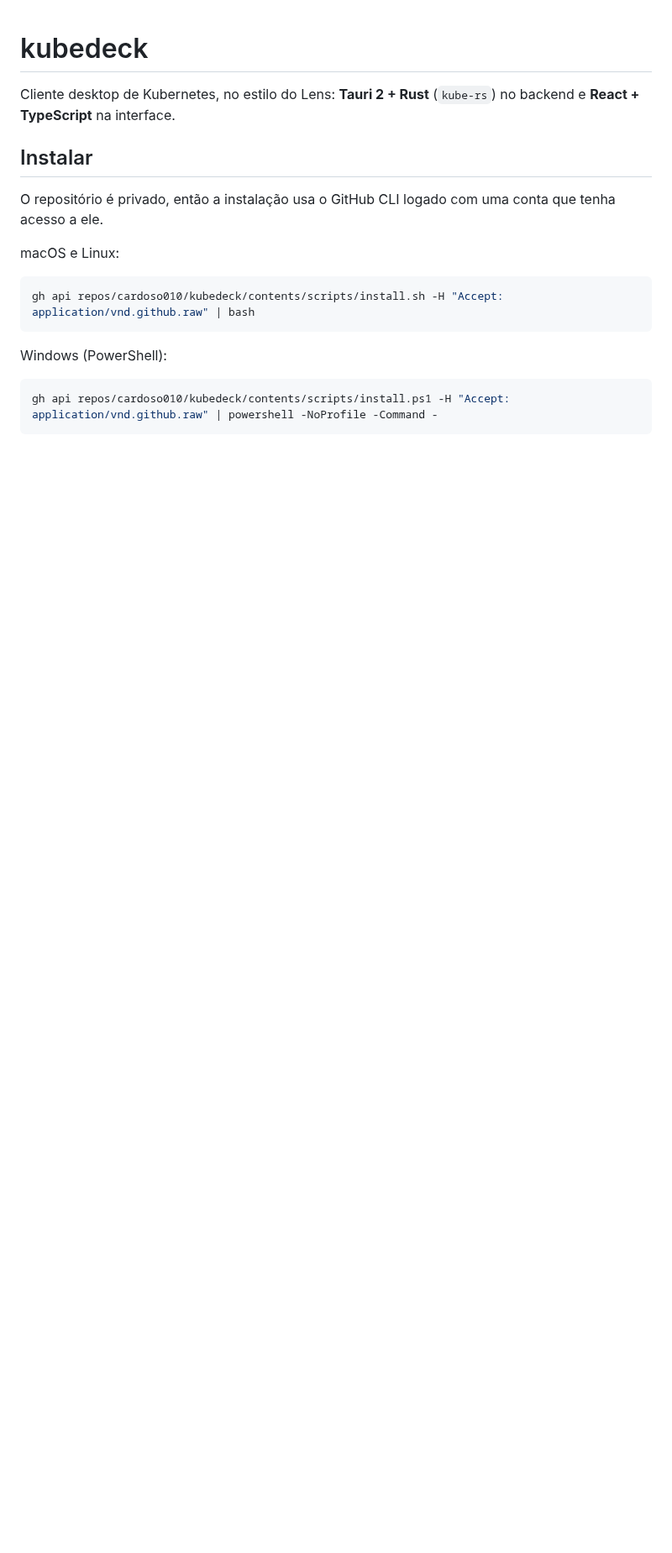
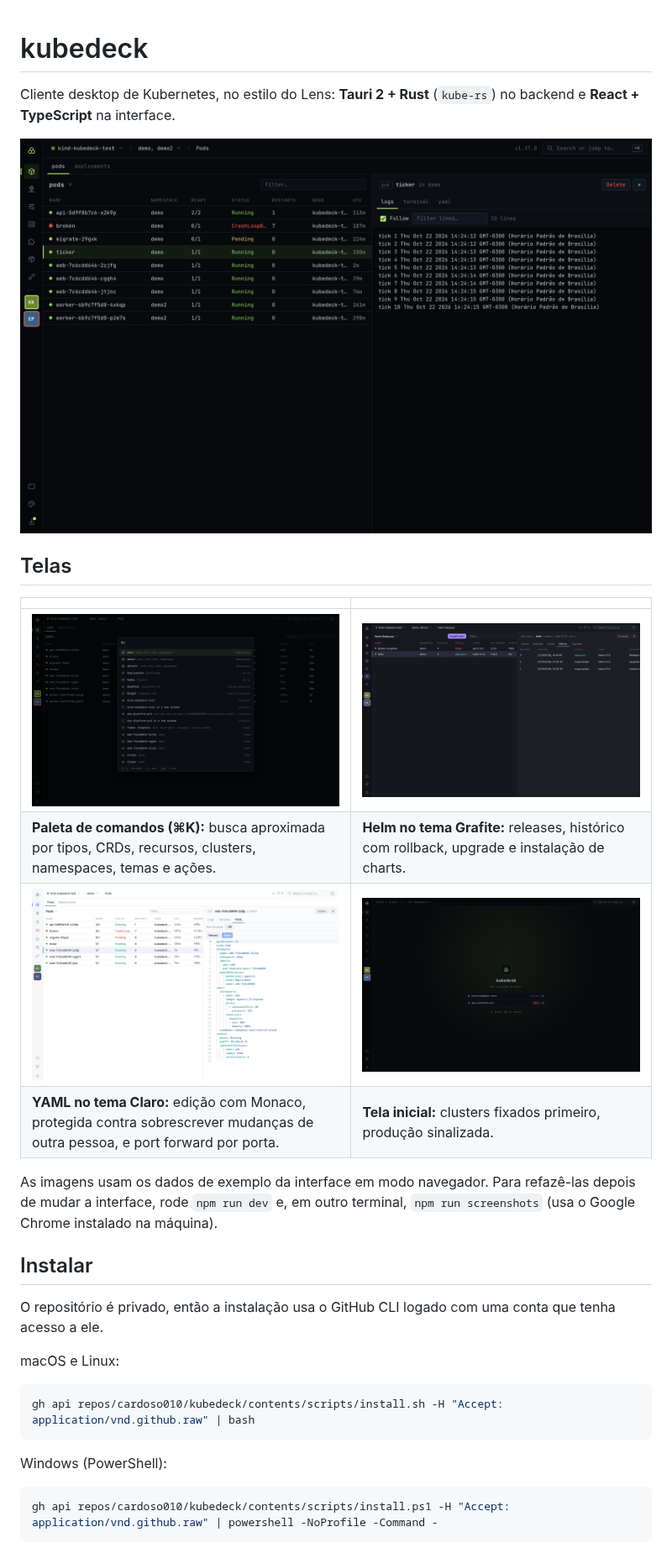
Before and after one commit to cardoso010/kubedeck, a Markdown page: README.md, the part around one of its changes. Shown at 84% size. GitHub-like rendering; pictures changed too: docs/screenshots/command-palette.png (added), docs/screenshots/helm-graphite.png (added), docs/screenshots/pods-logs.png (added); blank space fills up the shorter version.

```diff
--- a/README.md
+++ b/README.md
@@ -1,6 +1,19 @@
 # kubedeck
 
 Cliente desktop de Kubernetes, no estilo do Lens: **Tauri 2 + Rust** (`kube-rs`) no backend e **React + TypeScript** na interface.
+
+![Pods de dois namespaces com os logs de um pod na gaveta de detalhes, no tema Terminal](docs/screenshots/pods-logs.png)
+
+## Telas
+
+| | |
+|---|---|
+| ![Paleta de comandos](docs/screenshots/command-palette.png) | ![Releases Helm no tema Grafite](docs/screenshots/helm-graphite.png) |
+| **Paleta de comandos (⌘K):** busca aproximada por tipos, CRDs, recursos, clusters, namespaces, temas e ações. | **Helm no tema Grafite:** releases, histórico com rollback, upgrade e instalação de charts. |
+| ![Editor de YAML no tema Claro](docs/screenshots/yaml-light.png) | ![Tela inicial](docs/screenshots/welcome.png) |
+| **YAML no tema Claro:** edição com Monaco, protegida contra sobrescrever mudanças de outra pessoa, e port forward por porta. | **Tela inicial:** clusters fixados primeiro, produção sinalizada. |
+
+As imagens usam os dados de exemplo da interface em modo navegador. Para refazê-las depois de mudar a interface, rode `npm run dev` e, em outro terminal, `npm run screenshots` (usa o Google Chrome instalado na máquina).
 
 ## Instalar
 
```
Also changed, not shown: other parts of README.md (+3 -1 lines), CLAUDE.md (+2 -0 lines), 4 other files.
